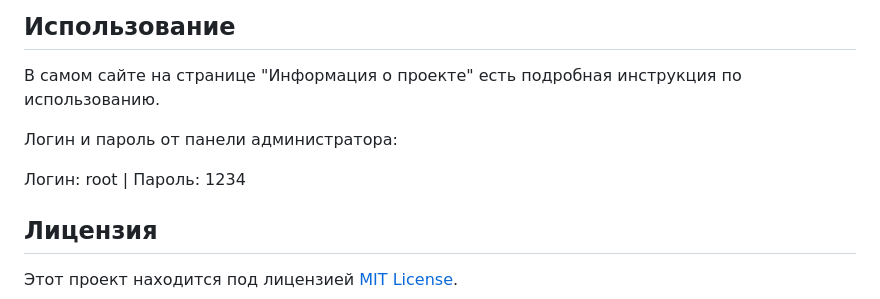
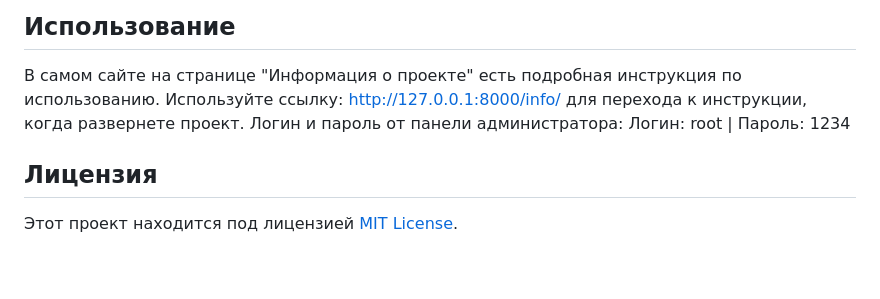
Before and after one commit to Cognitive-systems-and-technologies/NeuralInterface, a Markdown page: README.md, the part around the change. Drawn GitHub-style; blank space fills up the shorter version.

```diff
--- a/README.md
+++ b/README.md
@@ -118,9 +118,8 @@ https://github.com/Cognitive-systems-and-technologies/NeuralInterface/blob/main/
 ## Использование
 
 В самом сайте на странице "Информация о проекте" есть подробная инструкция по использованию.
-
+Используйте ссылку: http://127.0.0.1:8000/info/ для перехода к инструкции, когда развернете проект.
 Логин и пароль от панели администратора:
-
 Логин: root | Пароль: 1234
 
 ## Лицензия
```
